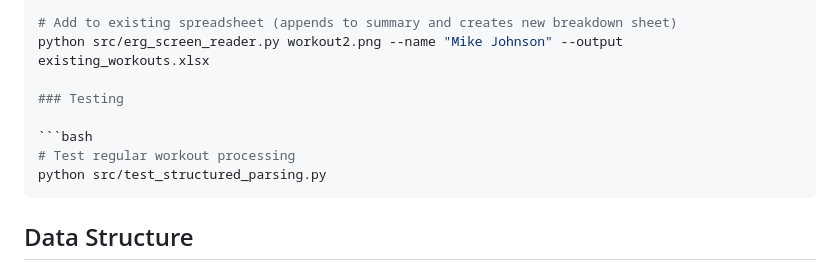
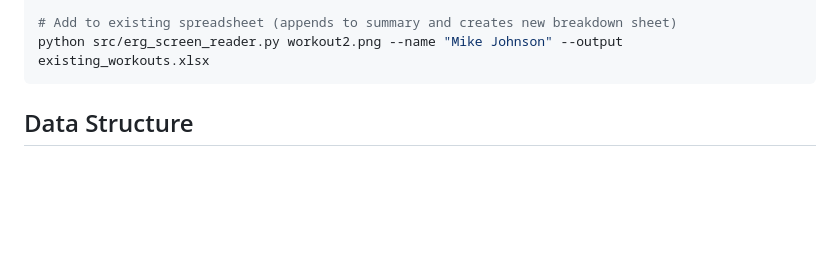
Before and after one commit to NitinSPRao/erg-screen-reader, a Markdown page: README.md, the part around the change. Rendered like a GitHub page; blank space fills up the shorter version.

````diff
--- a/README.md
+++ b/README.md
@@ -113,12 +113,6 @@ python src/erg_screen_reader.py workout.png --sheets --name "John C150"
 
 # Add to existing spreadsheet (appends to summary and creates new breakdown sheet)
 python src/erg_screen_reader.py workout2.png --name "Mike Johnson" --output existing_workouts.xlsx
-
-### Testing
-
-```bash
-# Test regular workout processing
-python src/test_structured_parsing.py
 ```
 
 ## Data Structure
````
